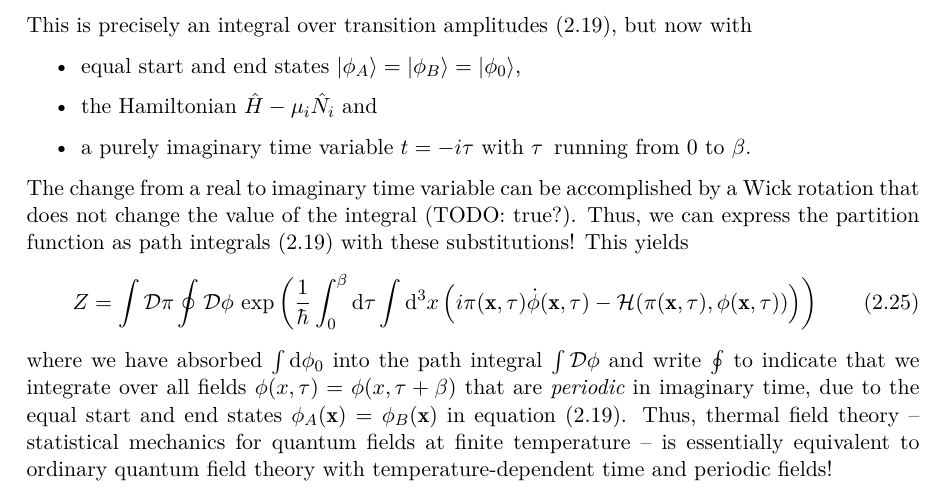
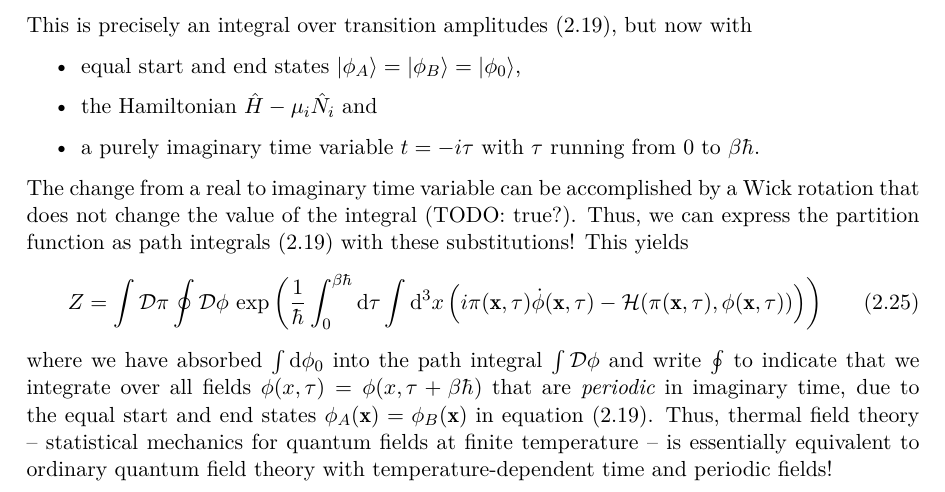
Before and after one commit to hersle/master-thesis, a LaTeX thesis (report/project.tex, which reads report/chapter2/chapter2.tex): part of page 20 of 36, cut so that both start at the same text. Compiled offline with XeLaTeX; TikZ figures are drawn from their code, not taken from saved files.

Commit message:
Fixed units in general partition function path integral

```diff
--- a/report/chapter2/chapter2.tex
+++ b/report/chapter2/chapter2.tex
@@ -272,15 +272,15 @@ This is precisely an integral over transition amplitudes \eqref{eq:tft:path_inte
 \begin{itemize}
 \item equal start and end states $\ket{\phi_A} = \ket{\phi_B} = \ket{\phi_0}$,
 \item the Hamiltonian $\hat{H} - \mu_i \hat{N}_i$ and
-\item a purely imaginary time variable $t = -i \tau$ with $\tau$ running from $0$ to $\beta$.
+\item a purely imaginary time variable $t = -i \tau$ with $\tau$ running from $0$ to $\beta \hbar$.
 \end{itemize}
 The change from a real to imaginary time variable can be accomplished by a Wick rotation that does not change the value of the integral (TODO: true?).
 Thus, we can express the partition function as path integrals \eqref{eq:tft:path_integral_hamiltonian} with these substitutions!
 This yields
 \begin{equation}
-	Z = \int \pathintdif \pi \oint \pathintdif \phi \, \exp \left( \frac{1}{\hbar} \int_0^\beta \dif \tau \int \dif^3 x \left( i \pi(\vec{x}, \tau) \dot{\phi}(\vec{x}, \tau) - \ham(\pi(\vec{x}, \tau), \phi(\vec{x}, \tau)) \right) \right)
+	Z = \int \pathintdif \pi \oint \pathintdif \phi \, \exp \left( \frac{1}{\hbar} \int_0^{\beta \hbar} \dif \tau \int \dif^3 x \left( i \pi(\vec{x}, \tau) \dot{\phi}(\vec{x}, \tau) - \ham(\pi(\vec{x}, \tau), \phi(\vec{x}, \tau)) \right) \right)
 \end{equation}
-where we have absorbed $\int \dif \phi_0$ into the path integral $\int \pathintdif \phi$ and write $\oint$ to indicate that we integrate over all fields $\phi(x, \tau) = \phi(x, \tau + \beta)$ that are \emph{periodic} in imaginary time, due to the equal start and end states $\phi_A(\vec{x}) = \phi_B(\vec{x})$ in \cref{eq:tft:path_integral_hamiltonian}.
+where we have absorbed $\int \dif \phi_0$ into the path integral $\int \pathintdif \phi$ and write $\oint$ to indicate that we integrate over all fields $\phi(x, \tau) = \phi(x, \tau + \beta \hbar)$ that are \emph{periodic} in imaginary time, due to the equal start and end states $\phi_A(\vec{x}) = \phi_B(\vec{x})$ in \cref{eq:tft:path_integral_hamiltonian}.
 Thus, thermal field theory -- statistical mechanics for quantum fields at finite temperature -- is essentially equivalent to ordinary quantum field theory with temperature-dependent time and periodic fields!
 
 \section{Bosons}
```
